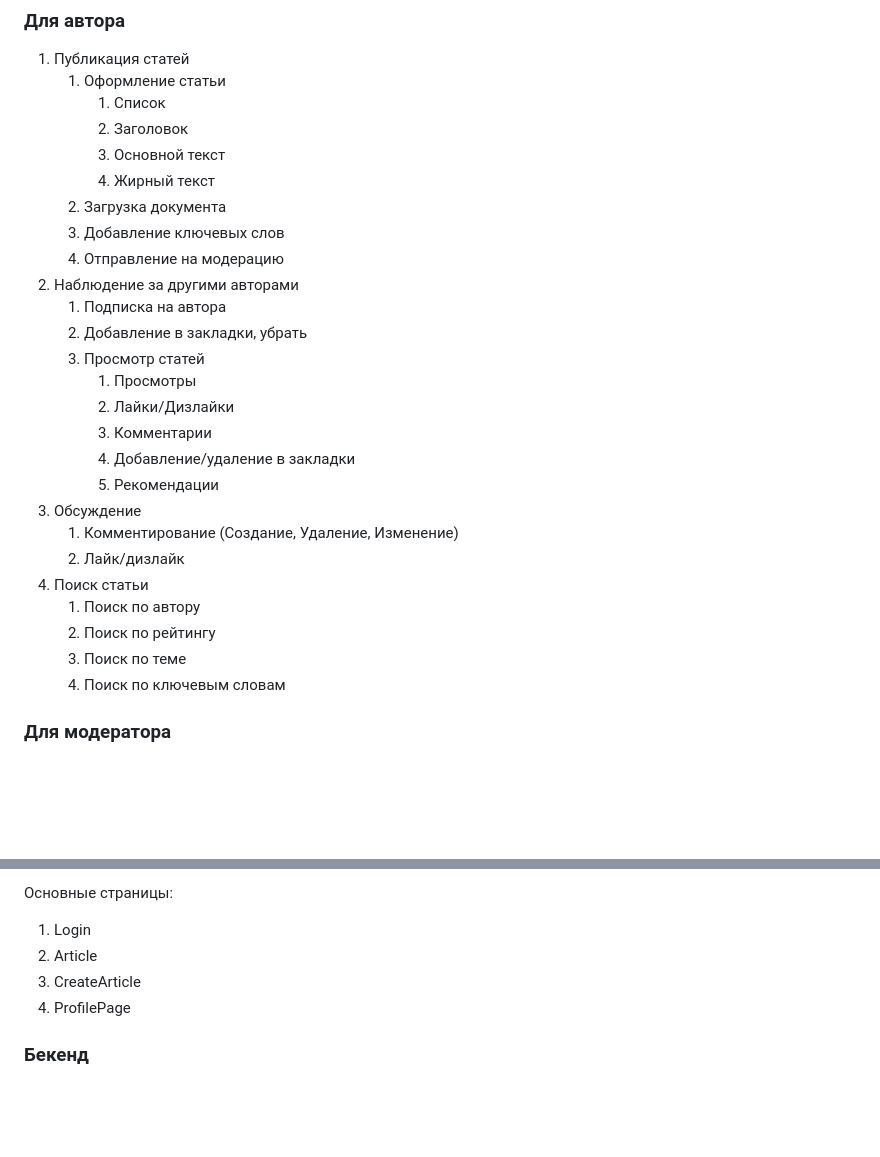
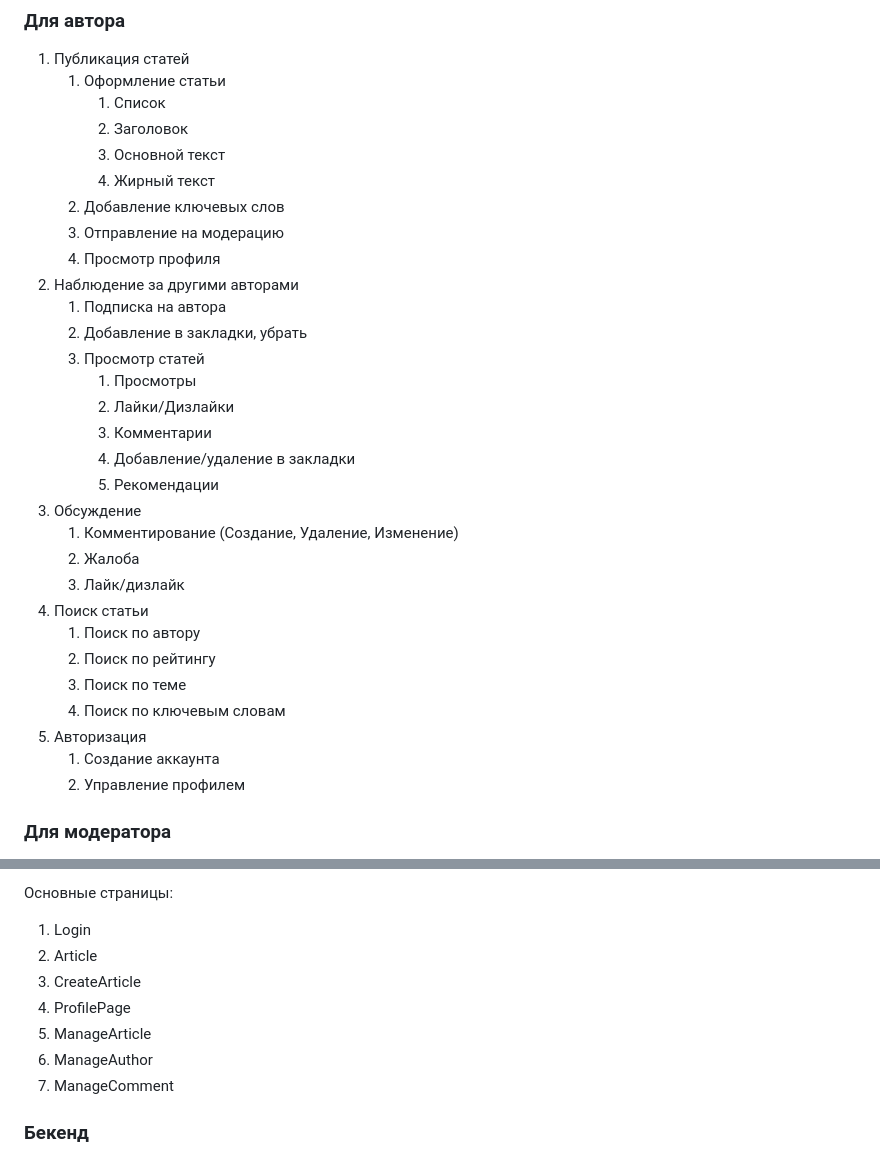
Before and after one commit to zheki4sh05/TopicHub-web-forum, a Markdown page: README.md, 2 parts joined by grey strips. Rendered like a GitHub page; blank space fills up the shorter version.

```diff
--- a/README.md
+++ b/README.md
@@ -14,9 +14,9 @@
       2. Заголовок
       3. Основной текст
       4. Жирный текст
-   2. Загрузка документа
-   3. Добавление ключевых слов
-   4. Отправление на модерацию
+   2. Добавление ключевых слов
+   3. Отправление на модерацию
+   4. Просмотр профиля
 2.  Наблюдение за другими авторами
     1. Подписка на автора
     2. Добавление в закладки, убрать
@@ -28,12 +28,16 @@
        5. Рекомендации
 3. Обсуждение
    1. Комментирование (Создание, Удаление, Изменение)
-   2. Лайк/дизлайк
+   2. Жалоба
+   3. Лайк/дизлайк
 4. Поиск статьи
    1. Поиск по автору
    2. Поиск по рейтингу
    3. Поиск по теме
    4. Поиск по ключевым словам
+5. Авторизация
+   1. Создание аккаунта
+   2. Управление профилем
 
 ### Для модератора
 
@@ -90,6 +63,9 @@ FSD архитектура (shared, entities, features, widgets, pages, precesse
 2. Article
 3. CreateArticle
 4. ProfilePage
+5. ManageArticle
+6. ManageAuthor
+7. ManageComment
 
 ### Бекенд
 - Maven
```
Also changed, not shown: other parts of README.md (+31 -31 lines).
